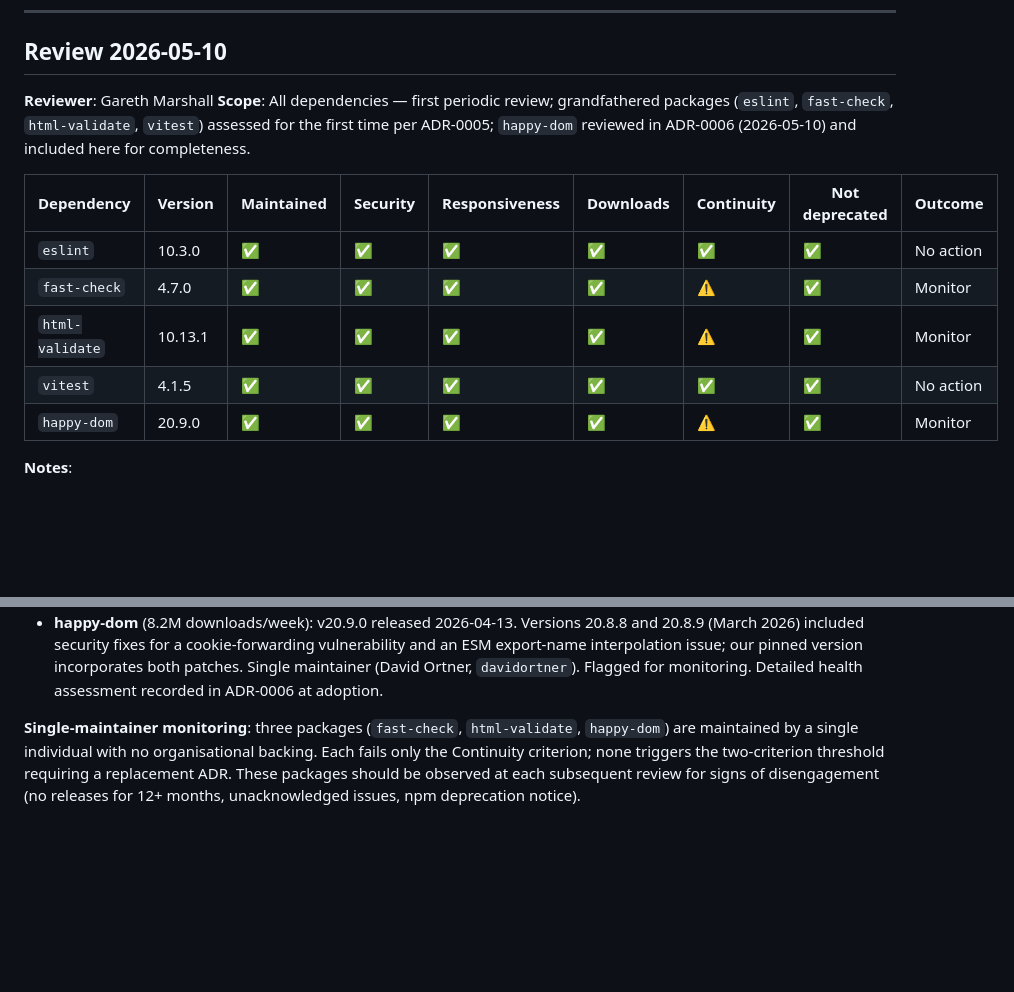
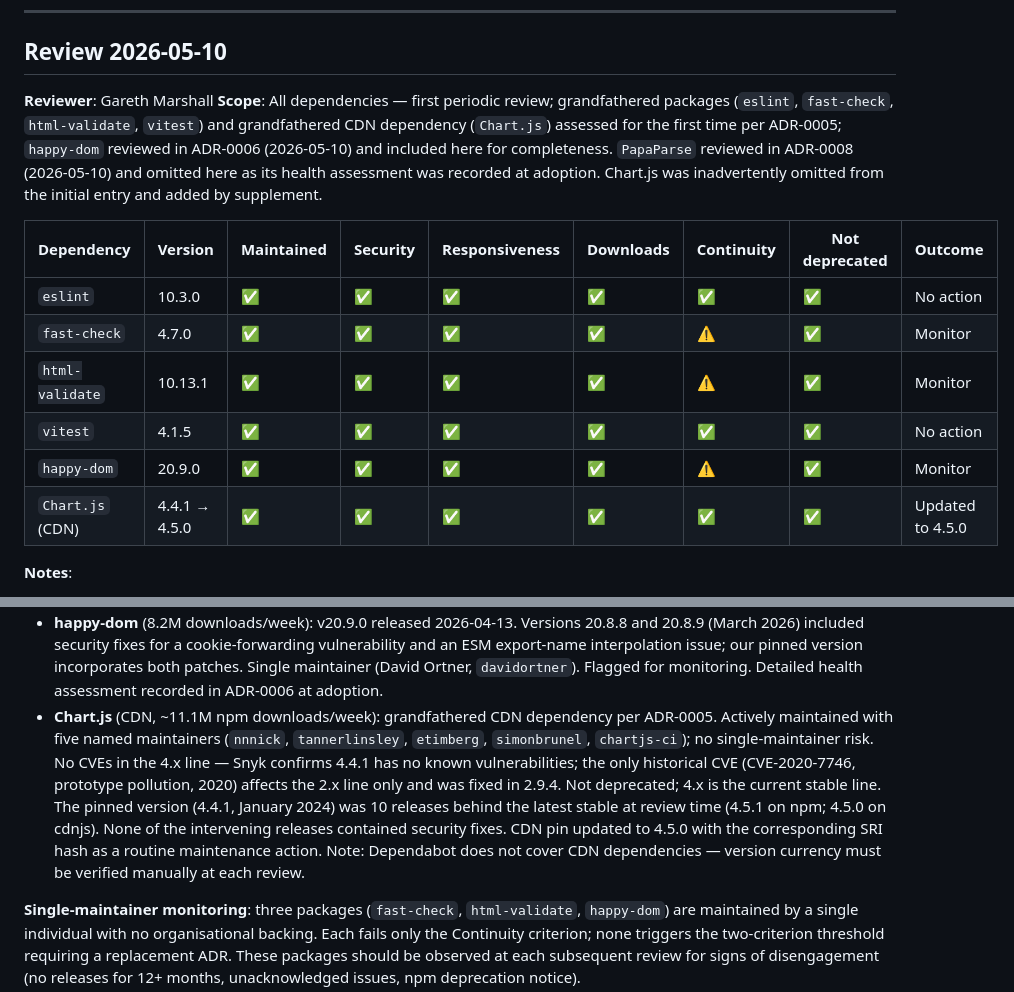
Before and after one commit to garethm/montycap, a Markdown page: docs/development/dependency-review-log.md, 2 parts joined by grey strips. GitHub-like rendering; blank space fills up the shorter version.

Commit message:
docs: add Chart.js to 2026-05-10 dependency review
Chart.js (CDN, grandfathered per ADR-0005) was inadvertently omitted
from the first periodic review. Supplements that entry with a full
health assessment: all six criteria pass, no CVEs in the 4.x line,
five active maintainers. Records the version update from 4.4.1 to
4.5.0 carried out in the companion PR.

Co-Authored-By: Claude Sonnet 4.6 <noreply@anthropic.com>

```diff
--- a/docs/development/dependency-review-log.md
+++ b/docs/development/dependency-review-log.md
@@ -30,7 +30,7 @@ Criteria reference: see [ADR-0005 — Assessing dependency health](../adr/0005-d
 ## Review 2026-05-10
 
 **Reviewer**: Gareth Marshall
-**Scope**: All dependencies — first periodic review; grandfathered packages (`eslint`, `fast-check`, `html-validate`, `vitest`) assessed for the first time per ADR-0005; `happy-dom` reviewed in ADR-0006 (2026-05-10) and included here for completeness.
+**Scope**: All dependencies — first periodic review; grandfathered packages (`eslint`, `fast-check`, `html-validate`, `vitest`) and grandfathered CDN dependency (`Chart.js`) assessed for the first time per ADR-0005; `happy-dom` reviewed in ADR-0006 (2026-05-10) and included here for completeness. `PapaParse` reviewed in ADR-0008 (2026-05-10) and omitted here as its health assessment was recorded at adoption. Chart.js was inadvertently omitted from the initial entry and added by supplement.
 
 | Dependency | Version | Maintained | Security | Responsiveness | Downloads | Continuity | Not deprecated | Outcome |
 |---|---|---|---|---|---|---|---|---|
@@ -39,6 +39,7 @@ Criteria reference: see [ADR-0005 — Assessing dependency health](../adr/0005-d
 | `html-validate` | 10.13.1 | ✅ | ✅ | ✅ | ✅ | ⚠️ | ✅ | Monitor |
 | `vitest` | 4.1.5 | ✅ | ✅ | ✅ | ✅ | ✅ | ✅ | No action |
 | `happy-dom` | 20.9.0 | ✅ | ✅ | ✅ | ✅ | ⚠️ | ✅ | Monitor |
+| `Chart.js` (CDN) | 4.4.1 → 4.5.0 | ✅ | ✅ | ✅ | ✅ | ✅ | ✅ | Updated to 4.5.0 |
 
 **Notes**:
 
@@ -48,6 +49,7 @@ Criteria reference: see [ADR-0005 — Assessing dependency health](../adr/0005-d
 - **html-validate** (397K downloads/week): v10.15.0 released 2026-05-04; we are pinned to 10.13.1. Lower download volume is expected for a specialised HTML linting tool rather than a sign of community abandonment — the release cadence (multiple releases per month in 2026) is healthy. Hosted on GitLab. Single maintainer (`ext` / sidvind.com). Flagged for monitoring. No CVEs, no deprecation. Consider updating the pinned version to 10.15.0 in a maintenance pass.
 - **vitest** (59M downloads/week): v4.1.5 released 2026-04-21; v5.0.0-beta.2 published 2026-05-05, indicating an active major version cycle. Multiple named maintainers including Evan You (creator of Vite/Vue) and Anthony Fu. No concerns. Monitor v5 stable release for a future upgrade decision.
 - **happy-dom** (8.2M downloads/week): v20.9.0 released 2026-04-13. Versions 20.8.8 and 20.8.9 (March 2026) included security fixes for a cookie-forwarding vulnerability and an ESM export-name interpolation issue; our pinned version incorporates both patches. Single maintainer (David Ortner, `davidortner`). Flagged for monitoring. Detailed health assessment recorded in ADR-0006 at adoption.
+- **Chart.js** (CDN, ~11.1M npm downloads/week): grandfathered CDN dependency per ADR-0005. Actively maintained with five named maintainers (`nnnick`, `tannerlinsley`, `etimberg`, `simonbrunel`, `chartjs-ci`); no single-maintainer risk. No CVEs in the 4.x line — Snyk confirms 4.4.1 has no known vulnerabilities; the only historical CVE (CVE-2020-7746, prototype pollution, 2020) affects the 2.x line only and was fixed in 2.9.4. Not deprecated; 4.x is the current stable line. The pinned version (4.4.1, January 2024) was 10 releases behind the latest stable at review time (4.5.1 on npm; 4.5.0 on cdnjs). None of the intervening releases contained security fixes. CDN pin updated to 4.5.0 with the corresponding SRI hash as a routine maintenance action. Note: Dependabot does not cover CDN dependencies — version currency must be verified manually at each review.
 
 **Single-maintainer monitoring**: three packages (`fast-check`, `html-validate`, `happy-dom`) are maintained by a single individual with no organisational backing. Each fails only the Continuity criterion; none triggers the two-criterion threshold requiring a replacement ADR. These packages should be observed at each subsequent review for signs of disengagement (no releases for 12+ months, unacknowledged issues, npm deprecation notice).
 
```
